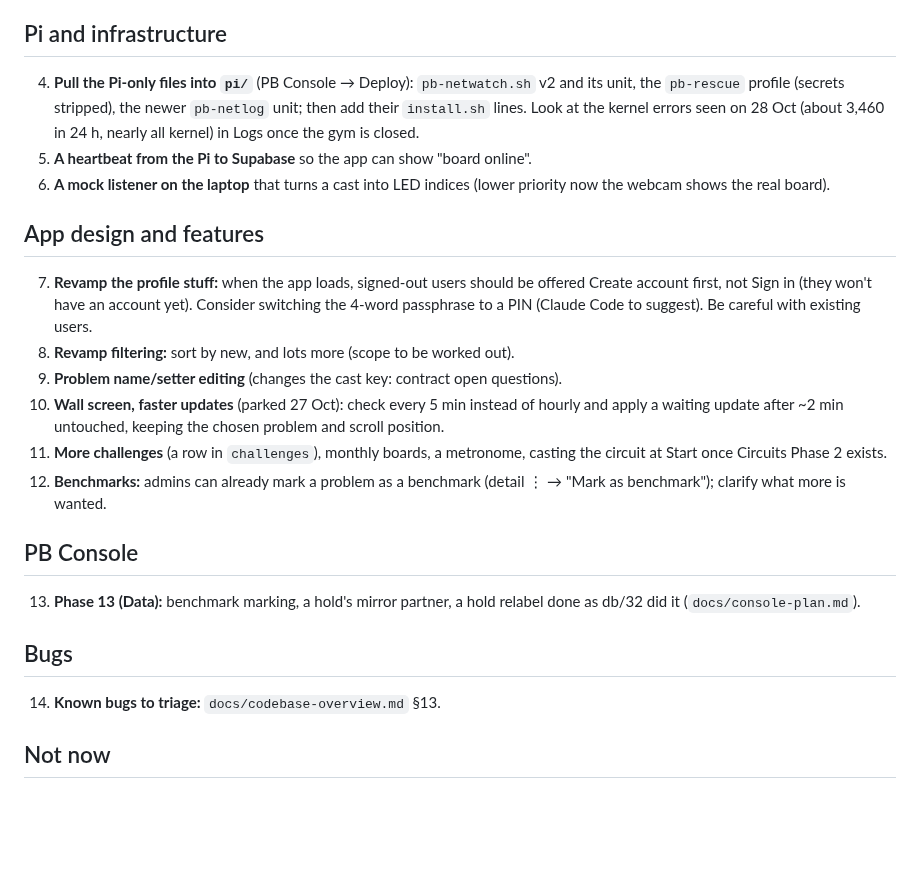
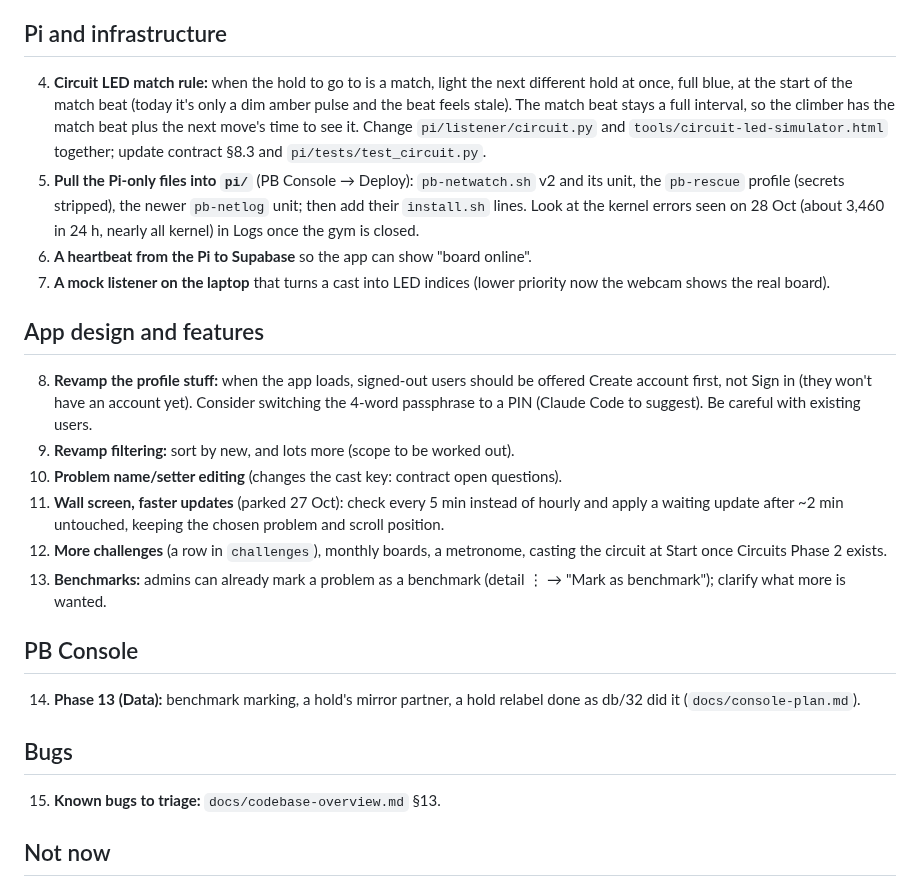
Before and after one commit to rlmck/projectboard, a Markdown page: TODO.md, the part around the change. GitHub-like rendering; blank space fills up the shorter version.

Commit message:
TODO: circuit LED match rule (light next different hold at start of match beat)

```diff
--- a/TODO.md
+++ b/TODO.md
@@ -17,23 +17,24 @@ Ross's one to-do list for Project Board, shared by the claude.ai project chat an
 3. **Tidy and box the wiring;** when they arrive, fit the relay module and the 74AHCT125; then relay control in `pb-mode` (`pi/listener/power.py` is the hook) and the console's Power phase. `pb-mode` mustn't cut the LED supplies while `pb-ledmap` runs.
 
 ## Pi and infrastructure
-4. **Pull the Pi-only files into `pi/`** (PB Console → Deploy): `pb-netwatch.sh` v2 and its unit, the `pb-rescue` profile (secrets stripped), the newer `pb-netlog` unit; then add their `install.sh` lines. Look at the kernel errors seen on 28 Oct (about 3,460 in 24 h, nearly all kernel) in Logs once the gym is closed.
-5. **A heartbeat from the Pi to Supabase** so the app can show "board online".
-6. **A mock listener on the laptop** that turns a cast into LED indices (lower priority now the webcam shows the real board).
+4. **Circuit LED match rule:** when the hold to go to is a match, light the next different hold at once, full blue, at the start of the match beat (today it's only a dim amber pulse and the beat feels stale). The match beat stays a full interval, so the climber has the match beat plus the next move's time to see it. Change `pi/listener/circuit.py` and `tools/circuit-led-simulator.html` together; update contract §8.3 and `pi/tests/test_circuit.py`.
+5. **Pull the Pi-only files into `pi/`** (PB Console → Deploy): `pb-netwatch.sh` v2 and its unit, the `pb-rescue` profile (secrets stripped), the newer `pb-netlog` unit; then add their `install.sh` lines. Look at the kernel errors seen on 28 Oct (about 3,460 in 24 h, nearly all kernel) in Logs once the gym is closed.
+6. **A heartbeat from the Pi to Supabase** so the app can show "board online".
+7. **A mock listener on the laptop** that turns a cast into LED indices (lower priority now the webcam shows the real board).
 
 ## App design and features
-7. **Revamp the profile stuff:** when the app loads, signed-out users should be offered Create account first, not Sign in (they won't have an account yet). Consider switching the 4-word passphrase to a PIN (Claude Code to suggest). Be careful with existing users.
-8. **Revamp filtering:** sort by new, and lots more (scope to be worked out).
-9. **Problem name/setter editing** (changes the cast key: contract open questions).
-10. **Wall screen, faster updates** (parked 27 Oct): check every 5 min instead of hourly and apply a waiting update after ~2 min untouched, keeping the chosen problem and scroll position.
-11. **More challenges** (a row in `challenges`), monthly boards, a metronome, casting the circuit at Start once Circuits Phase 2 exists.
-12. **Benchmarks:** admins can already mark a problem as a benchmark (detail ⋮ → "Mark as benchmark"); clarify what more is wanted.
+8. **Revamp the profile stuff:** when the app loads, signed-out users should be offered Create account first, not Sign in (they won't have an account yet). Consider switching the 4-word passphrase to a PIN (Claude Code to suggest). Be careful with existing users.
+9. **Revamp filtering:** sort by new, and lots more (scope to be worked out).
+10. **Problem name/setter editing** (changes the cast key: contract open questions).
+11. **Wall screen, faster updates** (parked 27 Oct): check every 5 min instead of hourly and apply a waiting update after ~2 min untouched, keeping the chosen problem and scroll position.
+12. **More challenges** (a row in `challenges`), monthly boards, a metronome, casting the circuit at Start once Circuits Phase 2 exists.
+13. **Benchmarks:** admins can already mark a problem as a benchmark (detail ⋮ → "Mark as benchmark"); clarify what more is wanted.
 
 ## PB Console
-13. **Phase 13 (Data):** benchmark marking, a hold's mirror partner, a hold relabel done as db/32 did it (`docs/console-plan.md`).
+14. **Phase 13 (Data):** benchmark marking, a hold's mirror partner, a hold relabel done as db/32 did it (`docs/console-plan.md`).
 
 ## Bugs
-14. **Known bugs to triage:** `docs/codebase-overview.md` §13.
+15. **Known bugs to triage:** `docs/codebase-overview.md` §13.
 
 ## Not now
 Don't build yet: Circuits Phase 3 (PBs, leaderboards), mirrored circuits, a Done filter for circuits ("done" = done both sides, problems only), tags, session/logbook tracking beyond ticks, the Flutter migration.
```
